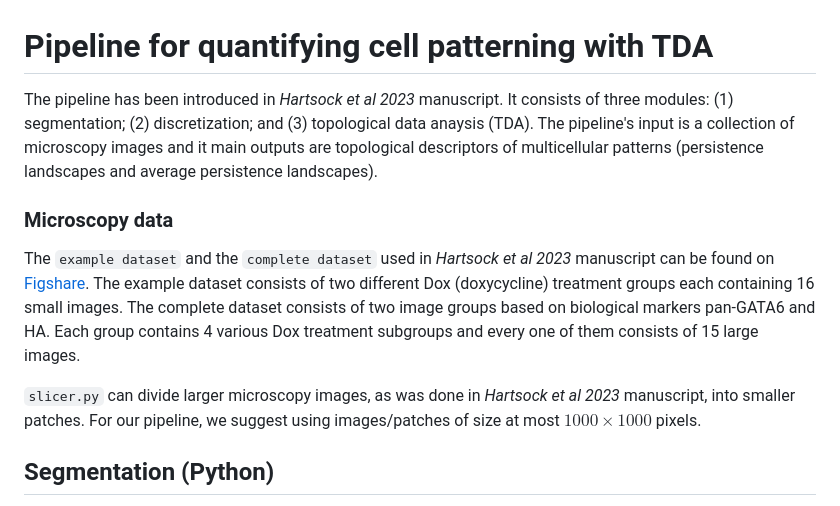
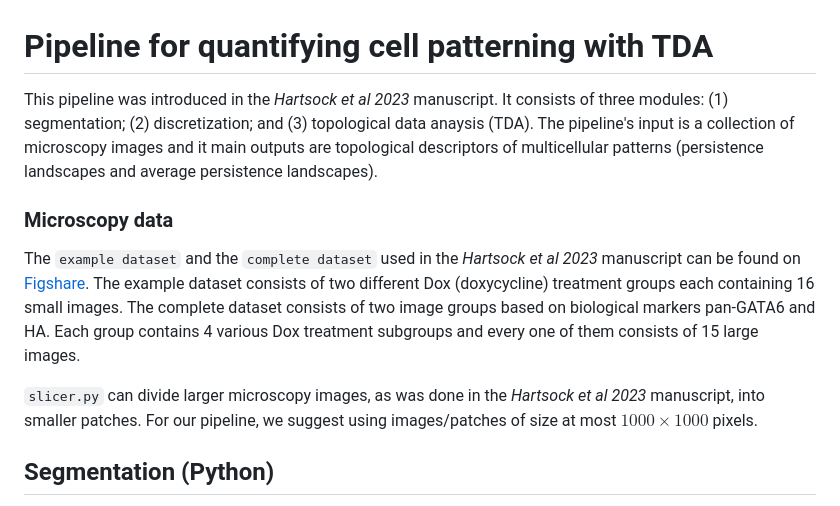
Before and after one commit to JackToppen/TDA-Microscopy-Pipeline, a Markdown page: README.md, the part around the change. Rendered like a GitHub page.

```diff
--- a/README.md
+++ b/README.md
@@ -1,14 +1,11 @@
 # Pipeline for quantifying cell patterning with TDA
 
-The pipeline has been introduced in *Hartsock
-et al 2023* manuscript. It consists of three modules: (1) segmentation; (2) discretization; and (3) topological data anaysis (TDA). The pipeline's input is a collection of microscopy images and it main outputs are topological descriptors of multicellular patterns (persistence landscapes and average persistence landscapes).
+This pipeline was introduced in the *Hartsock et al 2023* manuscript. It consists of three modules: (1) segmentation; (2) discretization; and (3) topological data anaysis (TDA). The pipeline's input is a collection of microscopy images and it main outputs are topological descriptors of multicellular patterns (persistence landscapes and average persistence landscapes).
 
 ### Microscopy data
-The `example dataset` and the `complete dataset` used in *Hartsock
-et al 2023* manuscript can be found on [Figshare](https://figshare.com/projects/TDA_Microscopy_Data/148855). The example   dataset consists of two different Dox (doxycycline) treatment groups each containing 16 small images. The complete dataset consists of two image groups based on biological markers pan-GATA6 and HA. Each group contains 4 various Dox treatment subgroups and every one of them consists of 15 large images.
+The `example dataset` and the `complete dataset` used in the *Hartsock et al 2023* manuscript can be found on [Figshare](https://figshare.com/projects/TDA_Microscopy_Data/148855). The example dataset consists of two different Dox (doxycycline) treatment groups each containing 16 small images. The complete dataset consists of two image groups based on biological markers pan-GATA6 and HA. Each group contains 4 various Dox treatment subgroups and every one of them consists of 15 large images.
 
-`slicer.py` can divide larger microscopy images, as was done in *Hartsock
-et al 2023* manuscript, into smaller patches. For our pipeline, we suggest using images/patches of size at most $1000 \times 1000$ pixels.
+`slicer.py` can divide larger microscopy images, as was done in the *Hartsock et al 2023* manuscript, into smaller patches. For our pipeline, we suggest using images/patches of size at most $1000 \times 1000$ pixels.
 
 ## Segmentation (Python)
 This section has been adapted from *Nikitina et al 2020* to interface with
```
